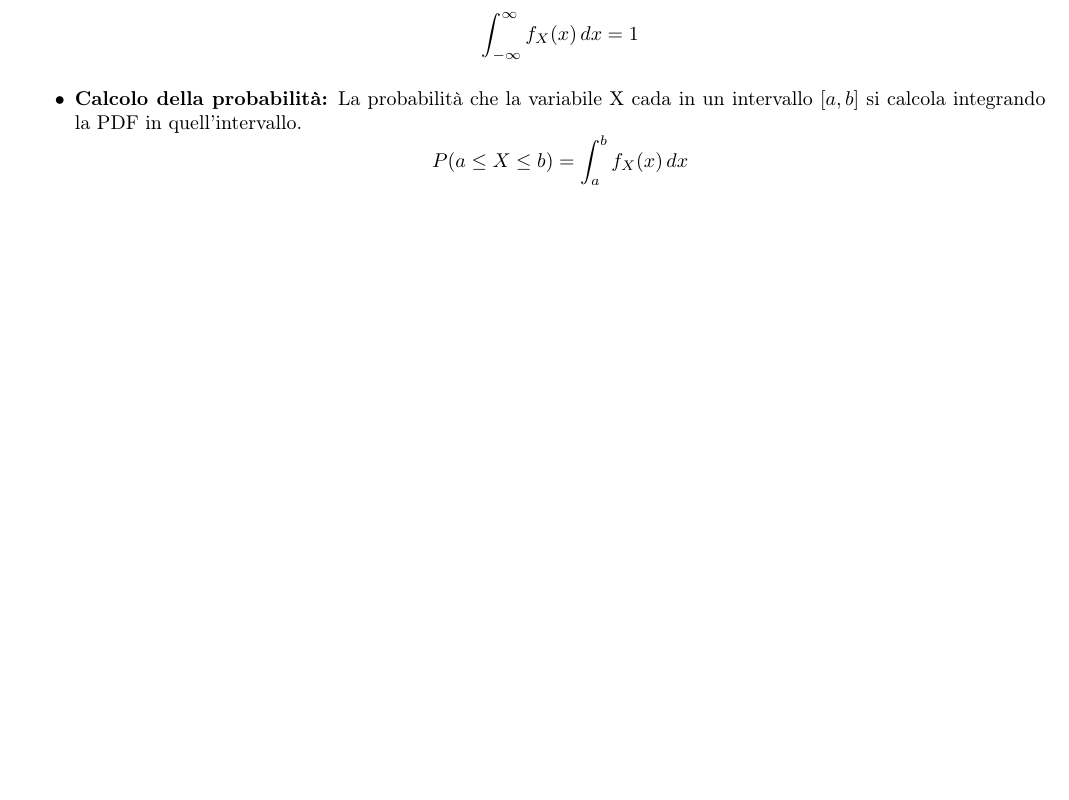
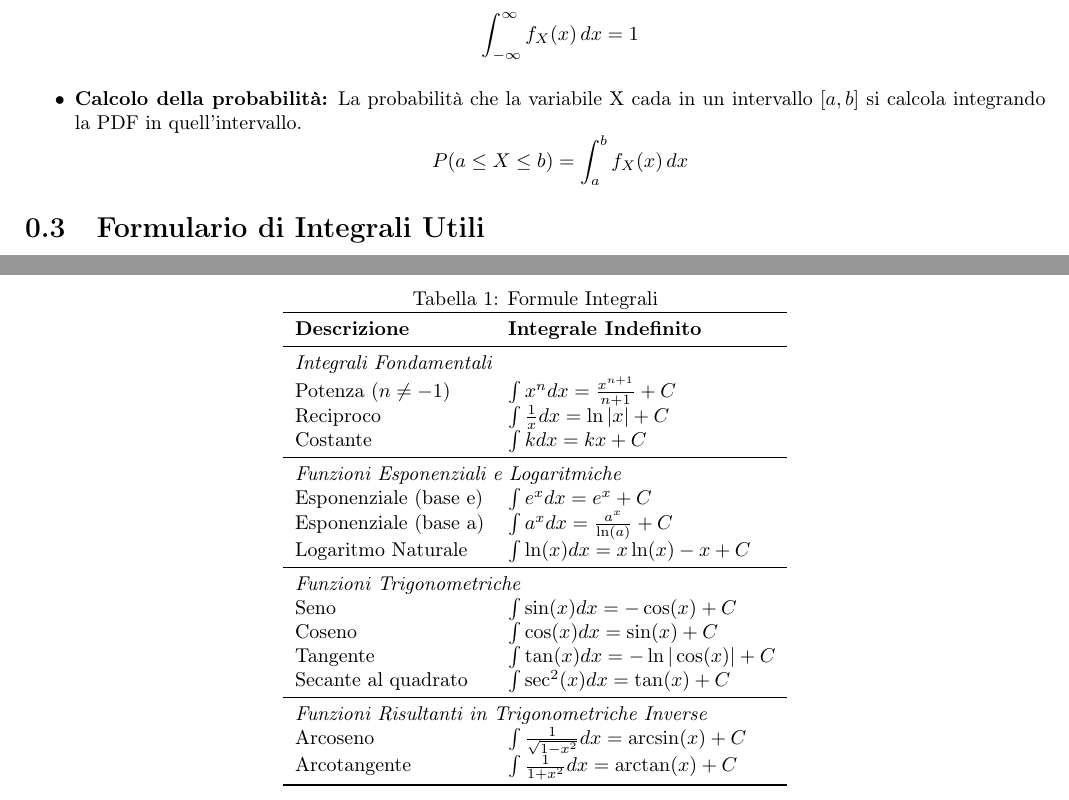
Before and after one commit to scamgi/sc-cheatsheet, a LaTeX document (main.tex, which reads chapters/formule_generali.tex): part of page 5 of 15 before the commit and two parts of pages 5 and 6 of 16 after it, the two joined at a grey line, cut so that both start at the same text, the shorter picture padded with empty space. Compiled offline with pdfLaTeX.

Commit message:
feat: add Formule integrali

```diff
--- a/chapters/formule_generali.tex
+++ b/chapters/formule_generali.tex
@@ -140,3 +140,36 @@ La PDF, indicata con $f_X(x)$, descrive la probabilità relativa che una variabi
     \item \textbf{Calcolo della probabilità:} La probabilità che la variabile X cada in un intervallo $[a, b]$ si calcola integrando la PDF in quell'intervallo.
     $$ P(a \le X \le b) = \int_{a}^{b} f_X(x) \,dx $$
 \end{itemize}
+
+\section{Formulario di Integrali Utili}
+
+\begin{table}[h!]
+\centering
+\caption{Formule Integrali}
+\label{tab:integrals}
+\begin{tabular}{ll}
+    \toprule
+    \textbf{Descrizione} & \textbf{Integrale Indefinito} \\
+    \midrule
+    \multicolumn{2}{l}{\textit{Integrali Fondamentali}} \\
+    Potenza ($n \neq -1$) & $\int x^n dx = \frac{x^{n+1}}{n+1} + C$ \\
+    Reciproco & $\int \frac{1}{x} dx = \ln|x| + C$ \\
+    Costante & $\int k dx = kx + C$ \\
+    \midrule
+    \multicolumn{2}{l}{\textit{Funzioni Esponenziali e Logaritmiche}} \\
+    Esponenziale (base e) & $\int e^x dx = e^x + C$ \\
+    Esponenziale (base a) & $\int a^x dx = \frac{a^x}{\ln(a)} + C$ \\
+    Logaritmo Naturale & $\int \ln(x) dx = x\ln(x) - x + C$ \\
+    \midrule
+    \multicolumn{2}{l}{\textit{Funzioni Trigonometriche}} \\
+    Seno & $\int \sin(x) dx = -\cos(x) + C$ \\
+    Coseno & $\int \cos(x) dx = \sin(x) + C$ \\
+    Tangente & $\int \tan(x) dx = -\ln|\cos(x)| + C$ \\
+    Secante al quadrato & $\int \sec^2(x) dx = \tan(x) + C$ \\
+    \midrule
+    \multicolumn{2}{l}{\textit{Funzioni Risultanti in Trigonometriche Inverse}} \\
+    Arcoseno & $\int \frac{1}{\sqrt{1-x^2}} dx = \arcsin(x) + C$ \\
+    Arcotangente & $\int \frac{1}{1+x^2} dx = \arctan(x) + C$ \\
+    \bottomrule
+\end{tabular}
+\end{table}
```
